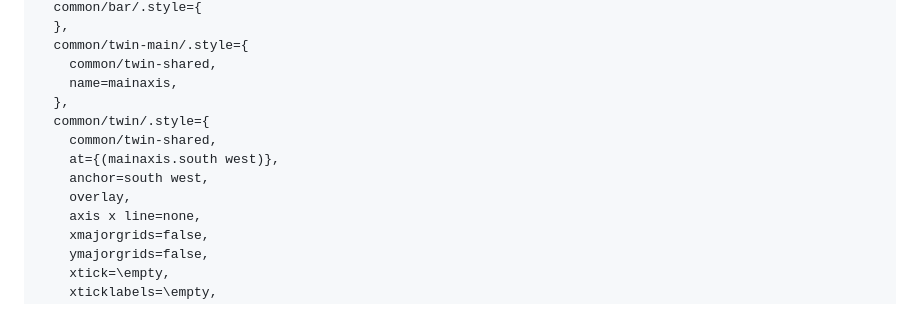
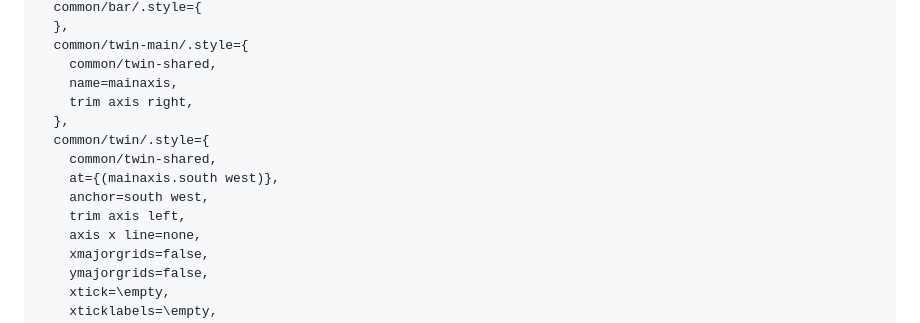
Before and after one commit to JordyAaldering/epy, a Markdown page: README.md, the part around the change. Rendered like a GitHub page.

Commit message:
Replace overlay with trim axis left/right to fix secondary axis label clipping
Agent-Logs-Url: https://github.com/JordyAaldering/energy-plots/sessions/69948fdd-38d4-489b-b5b8-b32de488e246

Co-authored-by: JordyAaldering <33897257+JordyAaldering@users.noreply.github.com>

```diff
--- a/README.md
+++ b/README.md
@@ -147,12 +147,13 @@ Add the following to your LaTeX document preamble (e.g. in `preamble.tex`):
   common/twin-main/.style={
     common/twin-shared,
     name=mainaxis,
+    trim axis right,
   },
   common/twin/.style={
     common/twin-shared,
     at={(mainaxis.south west)},
     anchor=south west,
-    overlay,
+    trim axis left,
     axis x line=none,
     xmajorgrids=false,
     ymajorgrids=false,
```
